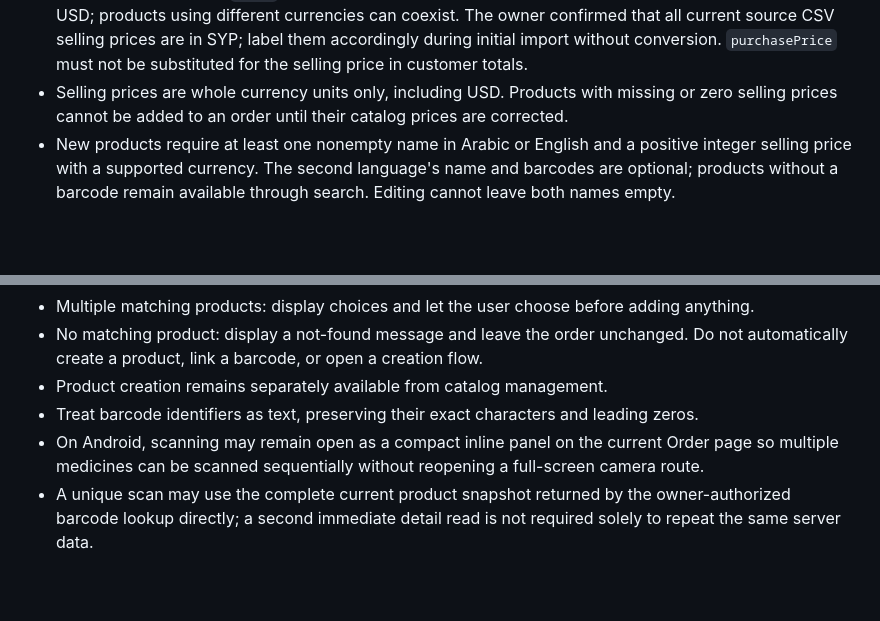
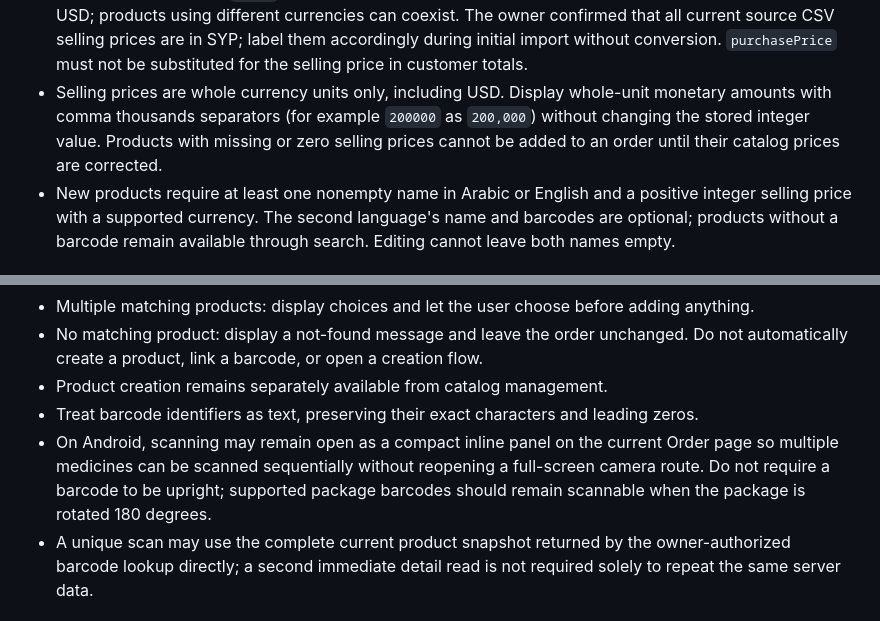
Before and after one commit to Sherko231/sherko_pharma, a Markdown page: docs/PRODUCT.md, 2 parts joined by grey strips. Drawn GitHub-style; blank space fills up the shorter version.

Commit message:
SP-020: record amount display and rotated-scan requirements

```diff
--- a/docs/PRODUCT.md
+++ b/docs/PRODUCT.md
@@ -42,7 +42,7 @@ The order screen calculates separate currency totals for selected products. It d
 - Refresh relevant displayed catalog data automatically while connected, including after reconnecting. Do not require a manual catalog download or replicate the whole catalog.
 - If competing edits affect the same product, show a conflict and let the owner choose rather than silently overwriting a change.
 - The catalog price field `price` is the selling price. Each product has an explicit currency, initially SYP or USD; products using different currencies can coexist. The owner confirmed that all current source CSV selling prices are in SYP; label them accordingly during initial import without conversion. `purchasePrice` must not be substituted for the selling price in customer totals.
-- Selling prices are whole currency units only, including USD. Products with missing or zero selling prices cannot be added to an order until their catalog prices are corrected.
+- Selling prices are whole currency units only, including USD. Display whole-unit monetary amounts with comma thousands separators (for example `200000` as `200,000`) without changing the stored integer value. Products with missing or zero selling prices cannot be added to an order until their catalog prices are corrected.
 - New products require at least one nonempty name in Arabic or English and a positive integer selling price with a supported currency. The second language's name and barcodes are optional; products without a barcode remain available through search. Editing cannot leave both names empty.
 
 ## Barcode lookup
@@ -54,7 +54,7 @@ The order screen calculates separate currency totals for selected products. It d
 - No matching product: display a not-found message and leave the order unchanged. Do not automatically create a product, link a barcode, or open a creation flow.
 - Product creation remains separately available from catalog management.
 - Treat barcode identifiers as text, preserving their exact characters and leading zeros.
-- On Android, scanning may remain open as a compact inline panel on the current Order page so multiple medicines can be scanned sequentially without reopening a full-screen camera route.
+- On Android, scanning may remain open as a compact inline panel on the current Order page so multiple medicines can be scanned sequentially without reopening a full-screen camera route. Do not require a barcode to be upright; supported package barcodes should remain scannable when the package is rotated 180 degrees.
 - A unique scan may use the complete current product snapshot returned by the owner-authorized barcode lookup directly; a second immediate detail read is not required solely to repeat the same server data.
 
 ### Source observations, not additional product features
```
